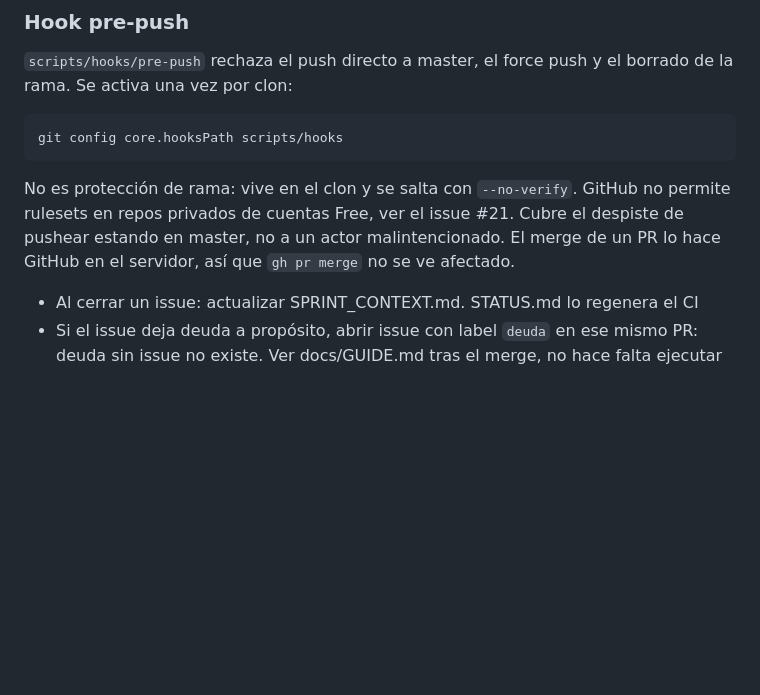
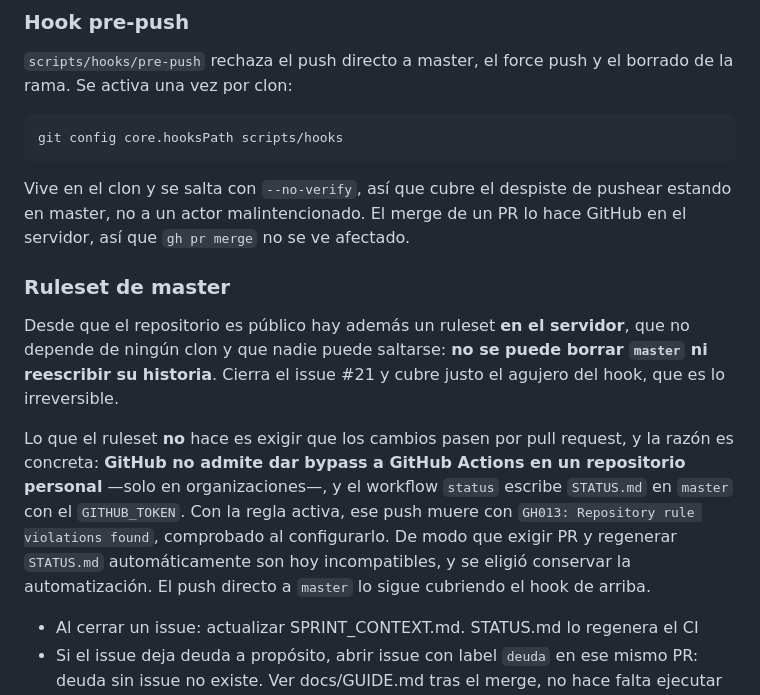
Before and after one commit to ecamp0s/evault, a Markdown page: CLAUDE.md, the part around the change. GitHub-like rendering; blank space fills up the shorter version.

Commit message:
chore(repo): configurar el repositorio ahora que es público (#132)
Descripción, ocho topics, escaneo de secretos y protección de push, que
estaban sin poner desde que el repositorio se hizo público. La protección
de push es la que más vale: bloquea un push con un token dentro antes de
que salga de la máquina.

Ruleset sobre master que impide borrarla y reescribir su historia, sin
bypass para nadie. Cubre justo el agujero del hook pre-push, que vive en
el clon y se salta con --no-verify.

No exige pull request, y no es un descuido. GitHub no admite dar bypass a
GitHub Actions en un repositorio personal, solo en organizaciones, así que
la regla mata el push con que el workflow status regenera STATUS.md.
Comprobado activándola: el push murió con GH013 y el workflow quedó rojo.
Se conserva la automatización, que costó los issues #11, #15 y #63, y el
push directo a master lo sigue cubriendo el hook.

Revisados además los 72 issues y sus comentarios, ahora públicos: no hay
rutas locales, ni correos, ni credenciales, ni IPs privadas.

Closes #110
Closes #21

Co-authored-by: Claude Opus 5 <noreply@anthropic.com>

```diff
--- a/CLAUDE.md
+++ b/CLAUDE.md
@@ -83,10 +83,24 @@ borrado de la rama. Se activa una vez por clon:
 
     git config core.hooksPath scripts/hooks
 
-No es protección de rama: vive en el clon y se salta con `--no-verify`. GitHub no
-permite rulesets en repos privados de cuentas Free, ver el issue #21. Cubre el
-despiste de pushear estando en master, no a un actor malintencionado. El merge de
-un PR lo hace GitHub en el servidor, así que `gh pr merge` no se ve afectado.
+Vive en el clon y se salta con `--no-verify`, así que cubre el despiste de pushear
+estando en master, no a un actor malintencionado. El merge de un PR lo hace GitHub
+en el servidor, así que `gh pr merge` no se ve afectado.
+
+### Ruleset de master
+Desde que el repositorio es público hay además un ruleset **en el servidor**, que
+no depende de ningún clon y que nadie puede saltarse: **no se puede borrar `master`
+ni reescribir su historia**. Cierra el issue #21 y cubre justo el agujero del hook,
+que es lo irreversible.
+
+Lo que el ruleset **no** hace es exigir que los cambios pasen por pull request, y
+la razón es concreta: **GitHub no admite dar bypass a GitHub Actions en un
+repositorio personal** —solo en organizaciones—, y el workflow `status` escribe
+`STATUS.md` en `master` con el `GITHUB_TOKEN`. Con la regla activa, ese push muere
+con `GH013: Repository rule violations found`, comprobado al configurarlo. De modo
+que exigir PR y regenerar `STATUS.md` automáticamente son hoy incompatibles, y se
+eligió conservar la automatización. El push directo a `master` lo sigue cubriendo
+el hook de arriba.
 - Al cerrar un issue: actualizar SPRINT_CONTEXT.md. STATUS.md lo regenera el CI
 - Si el issue deja deuda a propósito, abrir issue con label `deuda` en ese mismo
   PR: deuda sin issue no existe. Ver docs/GUIDE.md
```
Also changed, not shown: docs/planning/SPRINT_CONTEXT.md (+1 -1 lines), docs/planning/STATUS.md (+3 -3 lines).
